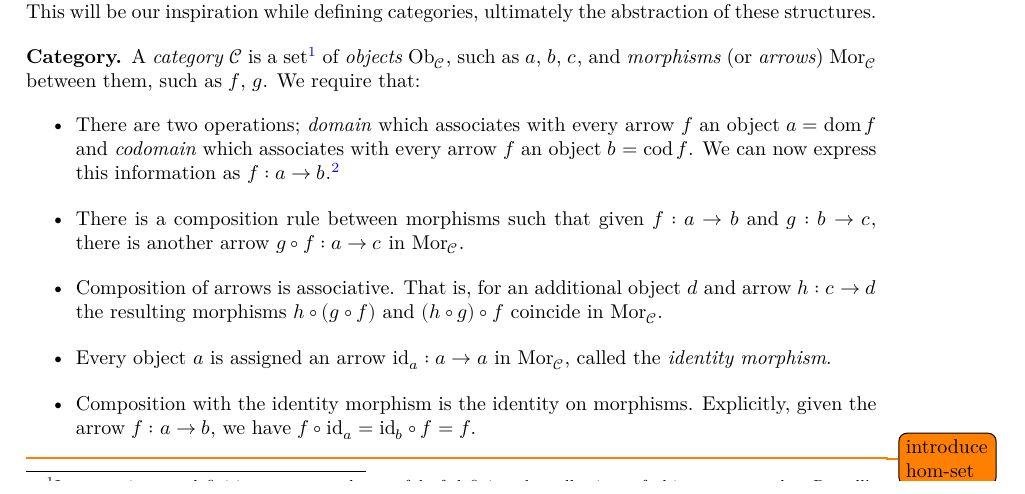
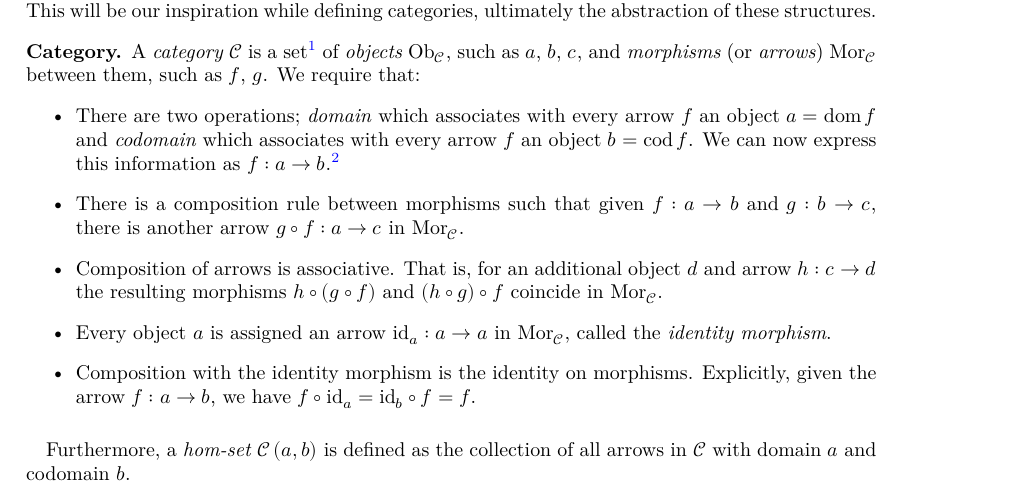
Before and after one commit to MatBon01/joinbench, a LaTeX thesis (report/interim.tex, which reads report/background/categorytheory.tex): part of page 6 of 20, cut so that both start at the same text. Compiled offline with XeLaTeX.

Commit message:
Define hom-set

```diff
--- a/report/background/categorytheory.tex
+++ b/report/background/categorytheory.tex
@@ -25,7 +25,10 @@ these structures.
     \item Composition with the identity morphism is the identity on morphisms. Explicitly, given the arrow \explicitmorph{f}{a}{b}, we have $\morph{f} \circ \id{a} = \id{b} \circ \morph{f} = \morph{f}$.
   \end{itemize}
 \end{categorydef}
-\todo{introduce hom-set}
+
+\paragraph{}Furthermore, a \emph{hom-set} \homset{C}{\obj{a}}{\obj{b}} is
+defined as the collection of all arrows in \cat{C} with domain \obj{a} and
+codomain \obj{b}.
 
 \subsection{Functors}
 \theoremstyle{definition}\newtheorem*{covfunctordef}{Functor}
```
